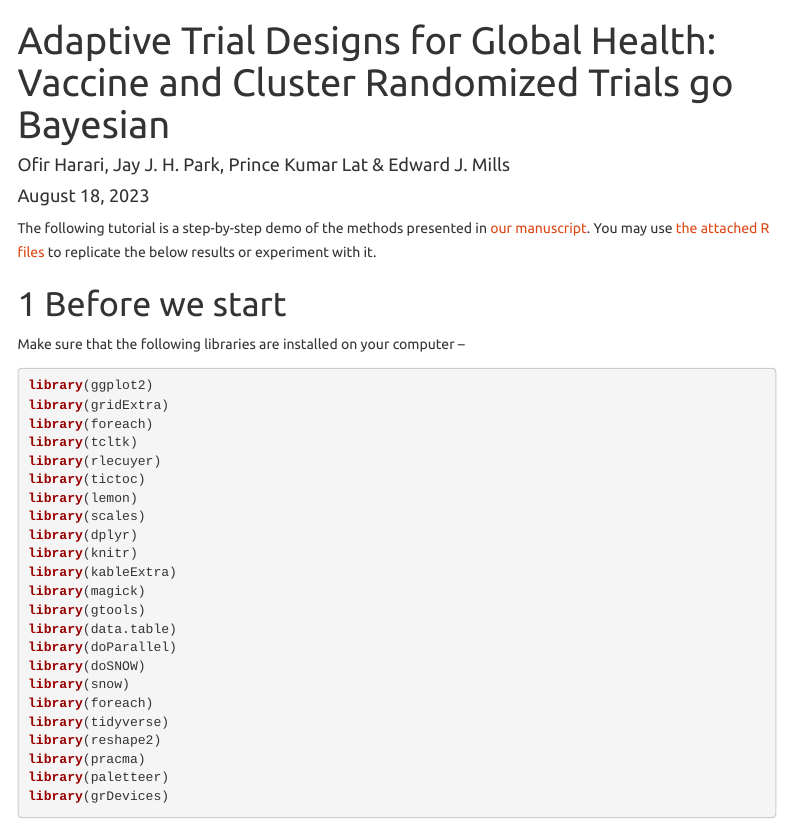
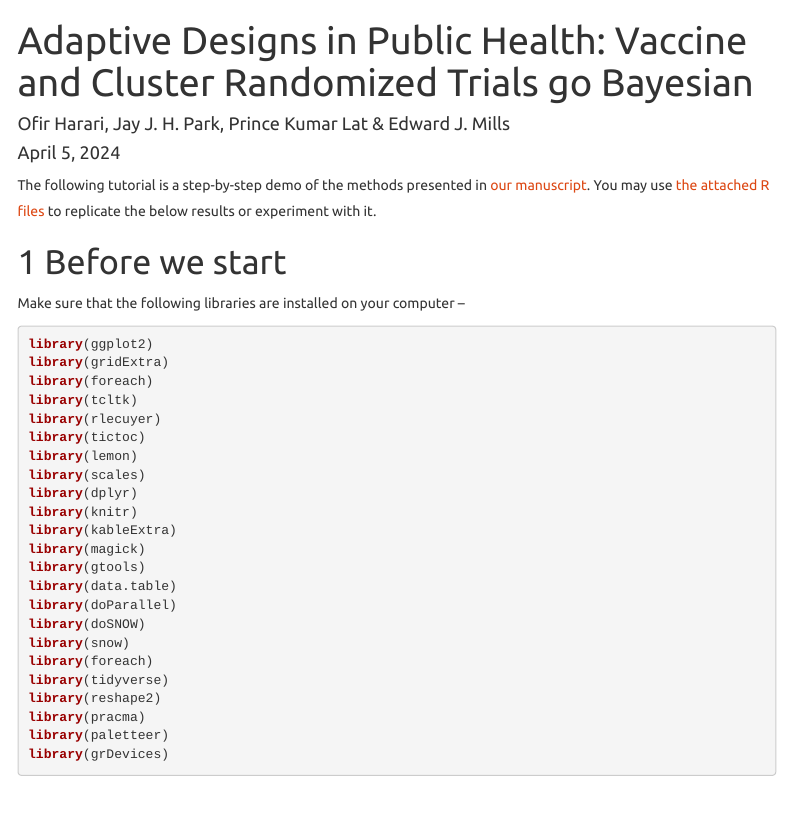
Before and after one commit to oharari/Bayesian-Adaptive-Public-Health-Designs, an R Markdown document (docs/index.Rmd): the page in a window 1100 px wide, from its top. Rendered offline with R 4.5, knitr and Pandoc, with nearby package versions; code that draws random numbers runs with fixed seeds of ours; a font, style sheet, LaTeX package, included part or bibliography that could not be used is replaced or left out; menus at the side of the page are left out.

Commit message:
Update index.Rmd

```diff
--- a/docs/index.Rmd
+++ b/docs/index.Rmd
@@ -25,9 +25,9 @@ link-citations: yes
 
 
 ---
-title:  "Adaptive Trial Designs for Global Health: Vaccine and Cluster Randomized Trials go Bayesian"
+title:  "Adaptive Designs in Public Health: Vaccine and Cluster Randomized Trials go Bayesian"
 author: "Ofir Harari, Jay J. H. Park, Prince Kumar Lat & Edward J. Mills"
-date:   "August 18, 2023"
+date:   "April 5, 2024"
 output:
 html_document:
 df_print: paged
```
